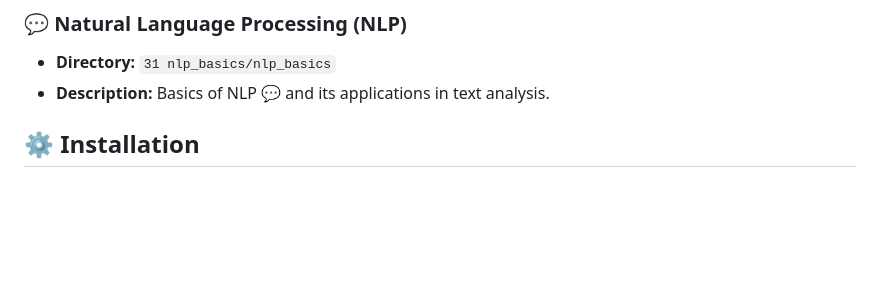
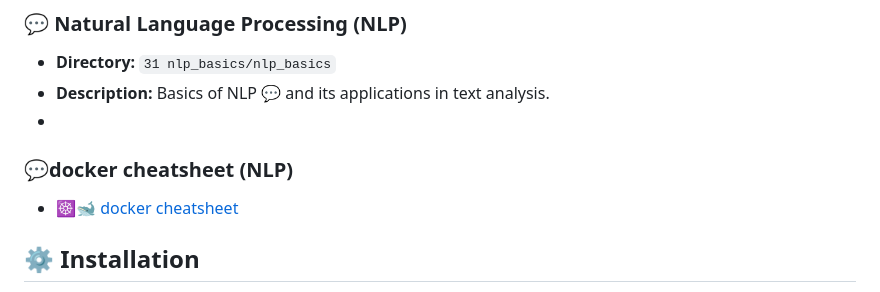
Before and after one commit to himanshudash132/My-Data-Science-Repository, a Markdown page: README.md, the part around the change printed below. GitHub-like rendering; blank space fills up the shorter version.

```diff
--- a/README.md
+++ b/README.md
@@ -121,6 +121,10 @@ Feel free to explore the various notebooks and scripts, and don’t hesitate to
 ### 💬 Natural Language Processing (NLP)
 - **Directory:** `31 nlp_basics/nlp_basics`
 - **Description:** Basics of NLP 💬 and its applications in text analysis.
+-
+### 💬docker cheatsheet (NLP)
+- [☸️🐋 docker cheatsheet](https://dockerlabs.collabnix.com/docker/cheatsheet/)
+
 
 ## ⚙️ Installation
 
```
Also changed, not shown: other parts of README.md (+1 -1 lines).
